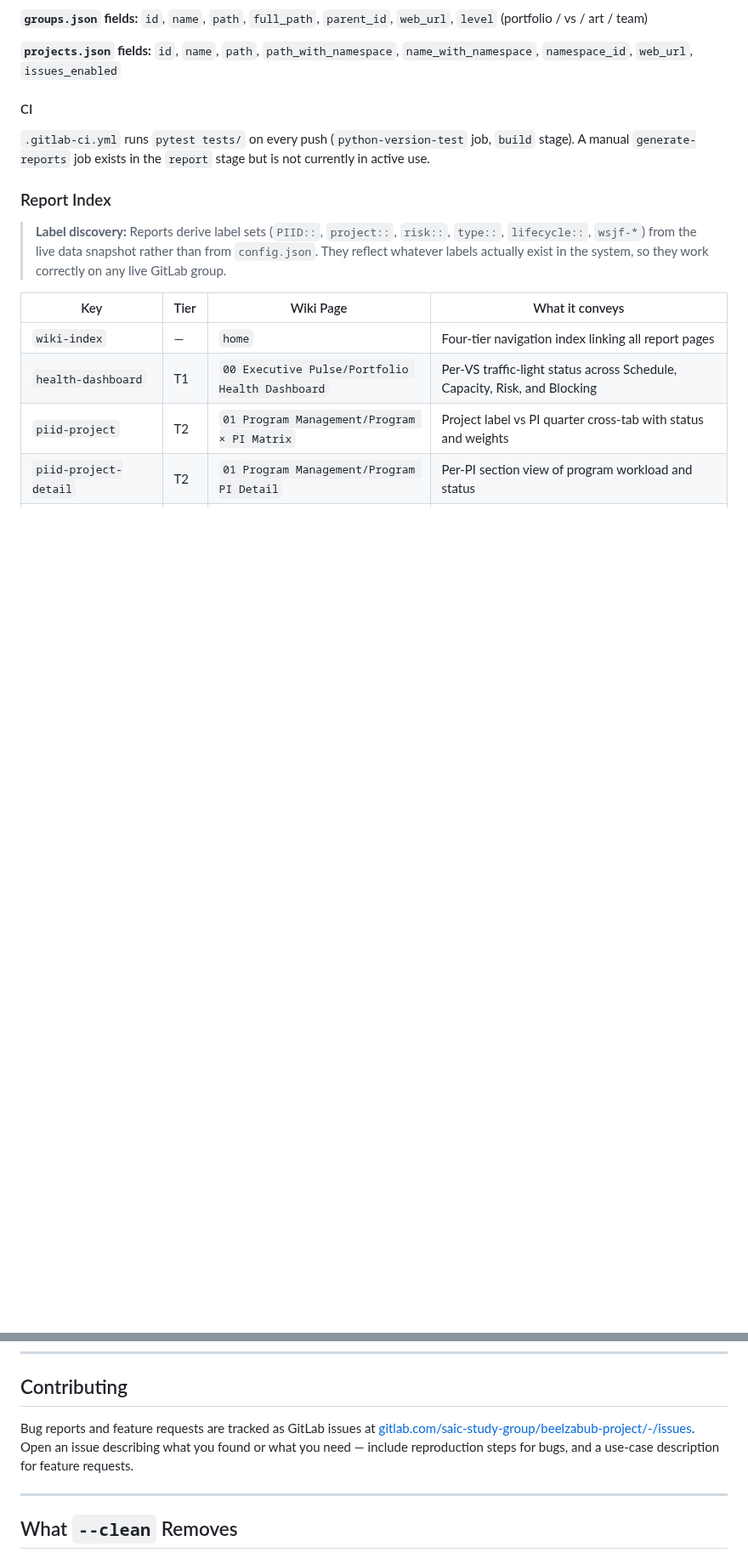
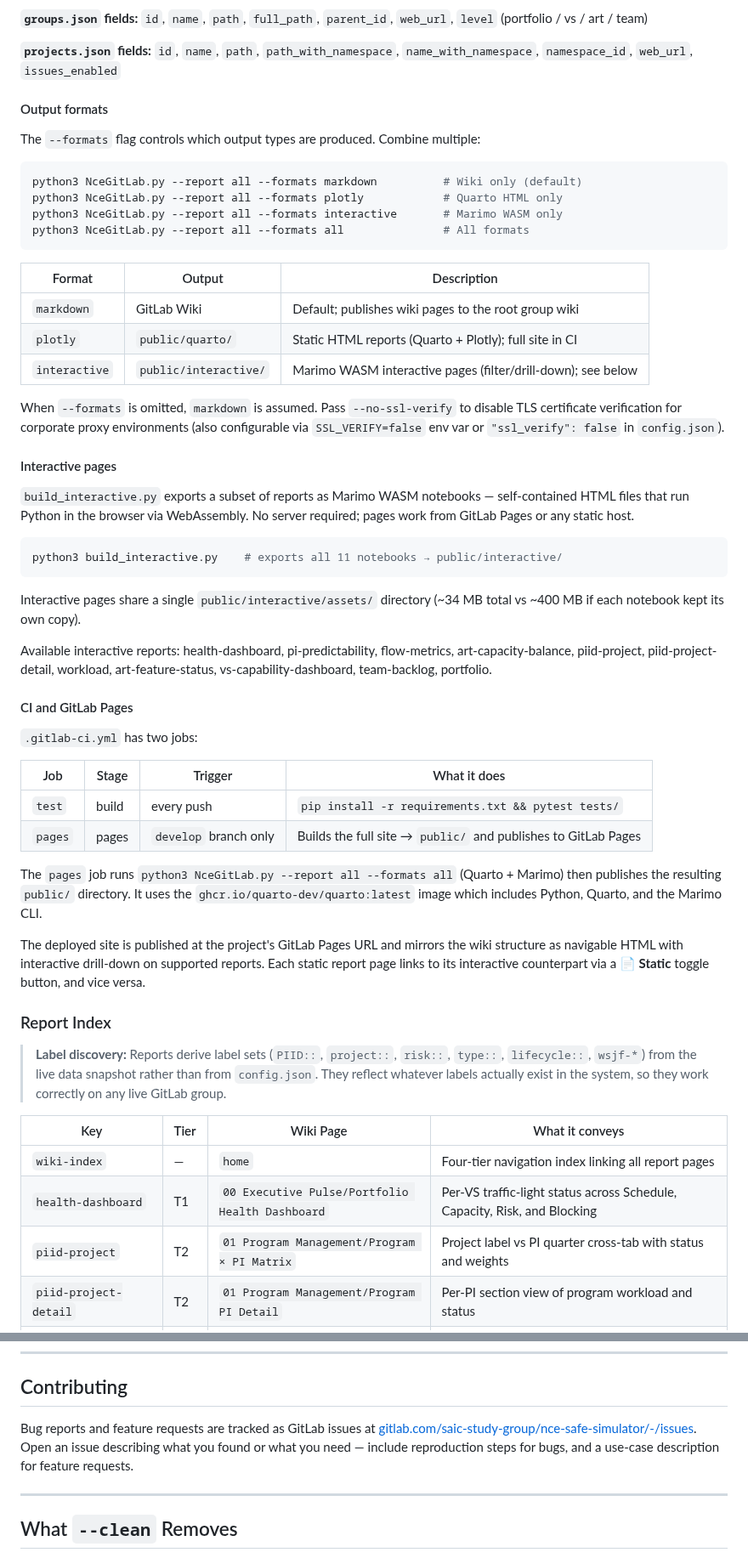
Before and after one commit to beelzabub/nce-safe-simulator, a Markdown page: README.md, 2 parts joined by grey strips. Shown at 85% size. Drawn GitHub-style; blank space fills up the shorter version.

Commit message:
Document GitLab Pages site, --formats flag, and interactive pages in README
Adds coverage for:
- --formats flag (markdown/plotly/interactive/all) and --no-ssl-verify
- build_interactive.py: Marimo WASM export, shared assets approach
- CI jobs: test (every push) and pages (develop branch → GitLab Pages)
- Interactive pages list and static/interactive toggle behaviour
- Fixes Contributing link to new project URL (nce-safe-simulator)

Refs #60

````diff
--- a/README.md
+++ b/README.md
@@ -404,9 +404,49 @@ Data snapshot → reports/20260525/143022/
 
 **`projects.json` fields:** `id`, `name`, `path`, `path_with_namespace`, `name_with_namespace`, `namespace_id`, `web_url`, `issues_enabled`
 
-#### CI
+#### Output formats
 
-`.gitlab-ci.yml` runs `pytest tests/` on every push (`python-version-test` job, `build` stage). A manual `generate-reports` job exists in the `report` stage but is not currently in active use.
+The `--formats` flag controls which output types are produced. Combine multiple:
+
+```bash
+python3 NceGitLab.py --report all --formats markdown          # Wiki only (default)
+python3 NceGitLab.py --report all --formats plotly            # Quarto HTML only
+python3 NceGitLab.py --report all --formats interactive       # Marimo WASM only
+python3 NceGitLab.py --report all --formats all               # All formats
+```
+
+| Format | Output | Description |
+|---|---|---|
+| `markdown` | GitLab Wiki | Default; publishes wiki pages to the root group wiki |
+| `plotly` | `public/quarto/` | Static HTML reports (Quarto + Plotly); full site in CI |
+| `interactive` | `public/interactive/` | Marimo WASM interactive pages (filter/drill-down); see below |
+
+When `--formats` is omitted, `markdown` is assumed. Pass `--no-ssl-verify` to disable TLS certificate verification for corporate proxy environments (also configurable via `SSL_VERIFY=false` env var or `"ssl_verify": false` in `config.json`).
+
+#### Interactive pages
+
+`build_interactive.py` exports a subset of reports as Marimo WASM notebooks — self-contained HTML files that run Python in the browser via WebAssembly. No server required; pages work from GitLab Pages or any static host.
+
+```bash
+python3 build_interactive.py    # exports all 11 notebooks → public/interactive/
+```
+
+Interactive pages share a single `public/interactive/assets/` directory (~34 MB total vs ~400 MB if each notebook kept its own copy).
+
+Available interactive reports: health-dashboard, pi-predictability, flow-metrics, art-capacity-balance, piid-project, piid-project-detail, workload, art-feature-status, vs-capability-dashboard, team-backlog, portfolio.
+
+#### CI and GitLab Pages
+
+`.gitlab-ci.yml` has two jobs:
+
+| Job | Stage | Trigger | What it does |
+|---|---|---|---|
+| `test` | build | every push | `pip install -r requirements.txt && pytest tests/` |
+| `pages` | pages | `develop` branch only | Builds the full site → `public/` and publishes to GitLab Pages |
+
+The `pages` job runs `python3 NceGitLab.py --report all --formats all` (Quarto + Marimo) then publishes the resulting `public/` directory. It uses the `ghcr.io/quarto-dev/quarto:latest` image which includes Python, Quarto, and the Marimo CLI.
+
+The deployed site is published at the project's GitLab Pages URL and mirrors the wiki structure as navigable HTML with interactive drill-down on supported reports. Each static report page links to its interactive counterpart via a **📄 Static** toggle button, and vice versa.
 
 ### Report Index
 
@@ -553,7 +593,7 @@ python3 NceGitLab.py -ut strip-wsjf-labels
 
 ## Contributing
 
-Bug reports and feature requests are tracked as GitLab issues at [gitlab.com/saic-study-group/beelzabub-project/-/issues](https://gitlab.com/saic-study-group/beelzabub-project/-/issues). Open an issue describing what you found or what you need — include reproduction steps for bugs, and a use-case description for feature requests.
+Bug reports and feature requests are tracked as GitLab issues at [gitlab.com/saic-study-group/nce-safe-simulator/-/issues](https://gitlab.com/saic-study-group/nce-safe-simulator/-/issues). Open an issue describing what you found or what you need — include reproduction steps for bugs, and a use-case description for feature requests.
 
 ---
 
````
